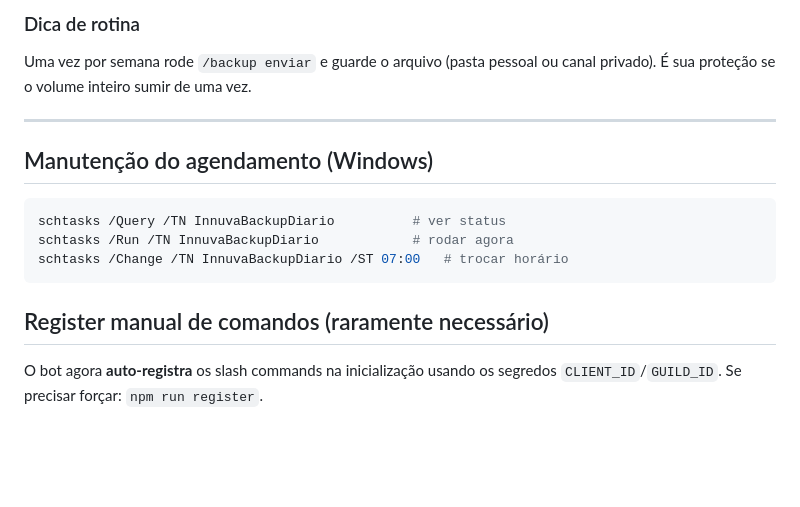
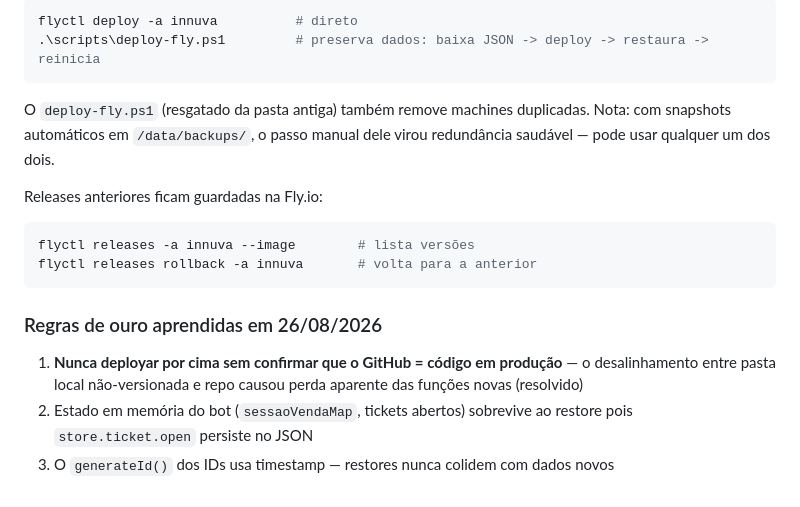
Before and after one commit to ssanchesxdd-png/innuva, a Markdown page: BACKUP.md, the part around one of its changes. Rendered like a GitHub page; blank space fills up the shorter version.

````diff
--- a/BACKUP.md
+++ b/BACKUP.md
@@ -62,15 +47,17 @@ Todo dia às **03:00 (fuso America/Sao_Paulo)** o scheduler copia os dados de ca
 
-### Dica de rotina
-Uma vez por semana rode `/backup enviar` e guarde o arquivo (pasta pessoal ou canal privado). É sua proteção se o volume inteiro sumir de uma vez.
+```powershell
+flyctl deploy -a innuva          # direto
+.\scripts\deploy-fly.ps1         # preserva dados: baixa JSON -> deploy -> restaura -> reinicia
+```
+O `deploy-fly.ps1` (resgatado da pasta antiga) também remove machines duplicadas. Nota: com snapshots automáticos em `/data/backups/`, o passo manual dele virou redundância saudável — pode usar qualquer um dos dois.
 
----
-
-## Manutenção do agendamento (Windows)
+Releases anteriores ficam guardadas na Fly.io:
 ```powershell
-schtasks /Query /TN InnuvaBackupDiario          # ver status
-schtasks /Run /TN InnuvaBackupDiario            # rodar agora
-schtasks /Change /TN InnuvaBackupDiario /ST 07:00   # trocar horário
+flyctl releases -a innuva --image        # lista versões
+flyctl releases rollback -a innuva       # volta para a anterior
 ```
 
-## Register manual de comandos (raramente necessário)
-O bot agora **auto-registra** os slash commands na inicialização usando os segredos `CLIENT_ID`/`GUILD_ID`. Se precisar forçar: `npm run register`.
+### Regras de ouro aprendidas em 26/08/2026
+1. **Nunca deployar por cima sem confirmar que o GitHub = código em produção** — o desalinhamento entre pasta local não-versionada e repo causou perda aparente das funções novas (resolvido)
+2. Estado em memória do bot (`sessaoVendaMap`, tickets abertos) sobrevive ao restore pois `store.ticket.open` persiste no JSON
+3. O `generateId()` dos IDs usa timestamp — restores nunca colidem com dados novos
````
Also changed, not shown: other parts of BACKUP.md (+21 -36 lines).
